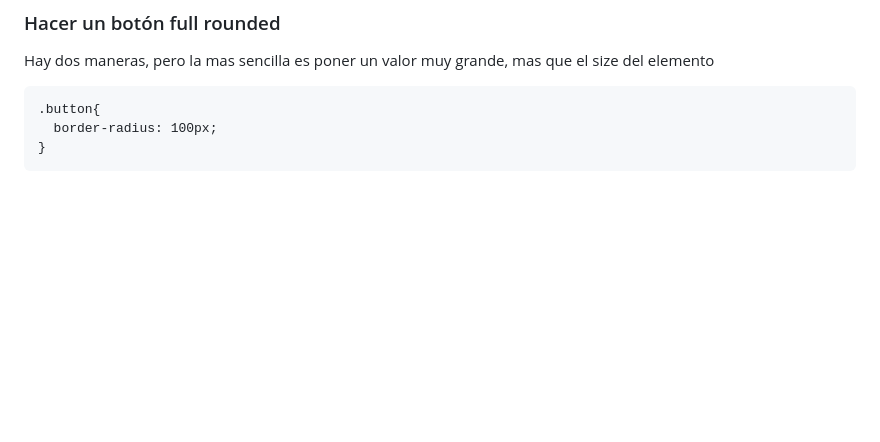
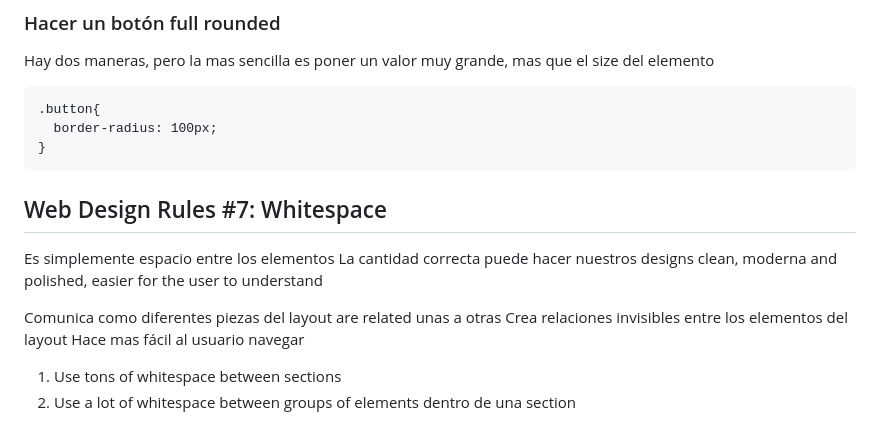
Before and after one commit to albertozelaya5/html-css-course, a Markdown page: starter/05-Design/annotations.md, the part around the change printed below. GitHub-like rendering; blank space fills up the shorter version.

Commit message:
feat: Web Design Rules #7: Whitespace part 1

````diff
--- a/starter/05-Design/annotations.md
+++ b/starter/05-Design/annotations.md
@@ -470,3 +465,15 @@ Hay dos maneras, pero la mas sencilla es poner un valor muy grande, mas que el s
   border-radius: 100px;
 }
 ```
+
+## Web Design Rules #7: Whitespace
+
+Es simplemente espacio entre los elementos
+La cantidad correcta puede hacer nuestros designs clean, moderna and polished, easier for the user to understand
+
+Comunica como diferentes piezas del layout are related unas a otras
+Crea relaciones invisibles entre los elementos del layout
+Hace mas fácil al usuario navegar
+
+1. Use tons of whitespace between sections
+2. Use a lot of whitespace between groups of elements dentro de una section
````
Also changed, not shown: other parts of starter/05-Design/annotations.md (+9 -14 lines).
